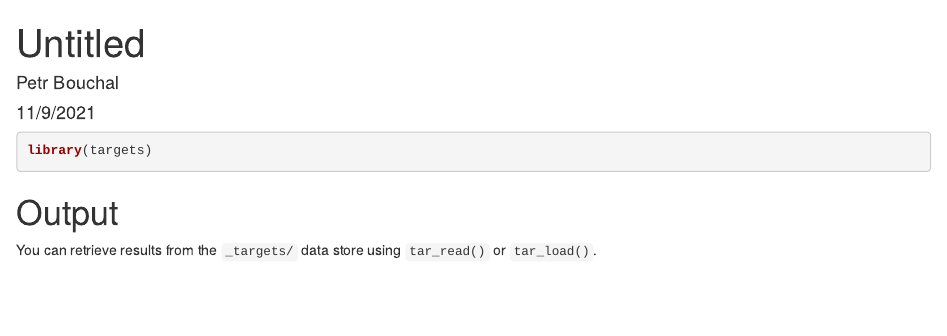
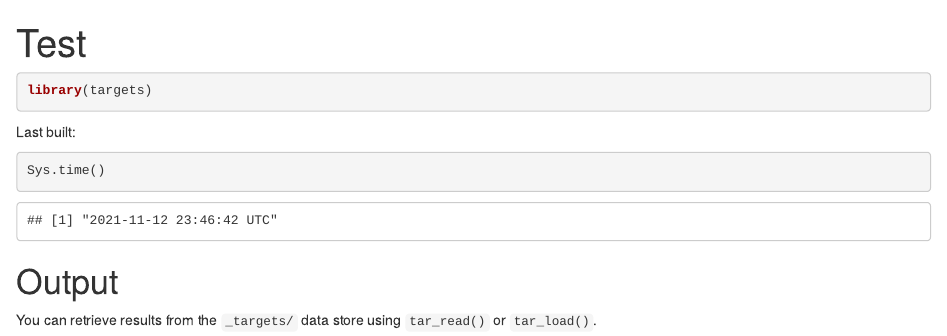
Before and after one commit to petrbouchal/czso-targets-test, an R Markdown document (index.Rmd): the page in a window 1100 px wide, from its top. Rendered offline with R 4.5, knitr and Pandoc, with nearby package versions; some code elsewhere in the file could not run offline.

Commit message:
timestamp in report

````diff
--- a/index.Rmd
+++ b/index.Rmd
@@ -1,12 +1,16 @@
 ---
-title: "Untitled"
-author: "Petr Bouchal"
-date: "11/9/2021"
+title: "Test"
 output: html_document
 ---
 
 ```{r}
 library(targets)
+```
+
+Last built:
+
+```{r}
+Sys.time()
 ```
 
 
````
